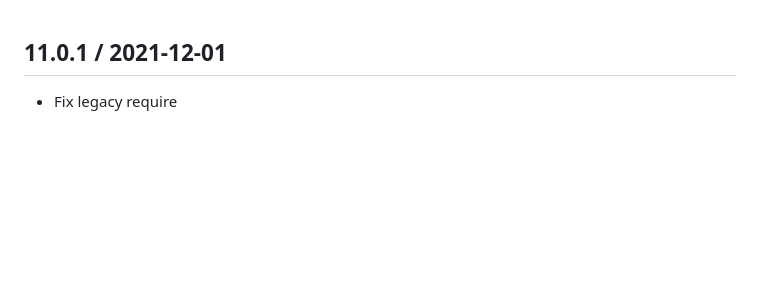
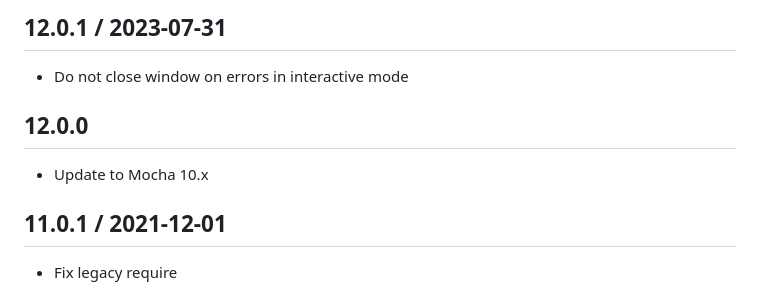
Before and after one commit to jprichardson/electron-mocha, a Markdown page: CHANGELOG.md, the part around the change. Drawn GitHub-style; blank space fills up the shorter version.

Commit message:
Update 12.x changes

```diff
--- a/CHANGELOG.md
+++ b/CHANGELOG.md
@@ -1,3 +1,11 @@
+12.0.1 / 2023-07-31
+------------------
+- Do not close window on errors in interactive mode
+
+12.0.0
+------------------
+- Update to Mocha 10.x
+
 11.0.1 / 2021-12-01
 ------------------
 - Fix legacy require
```
